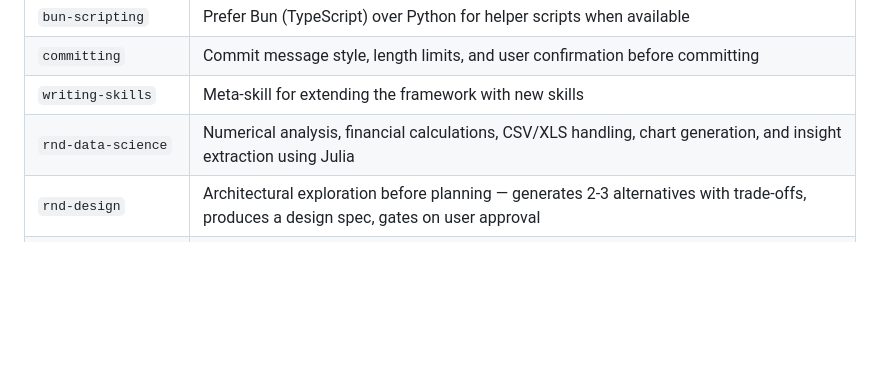
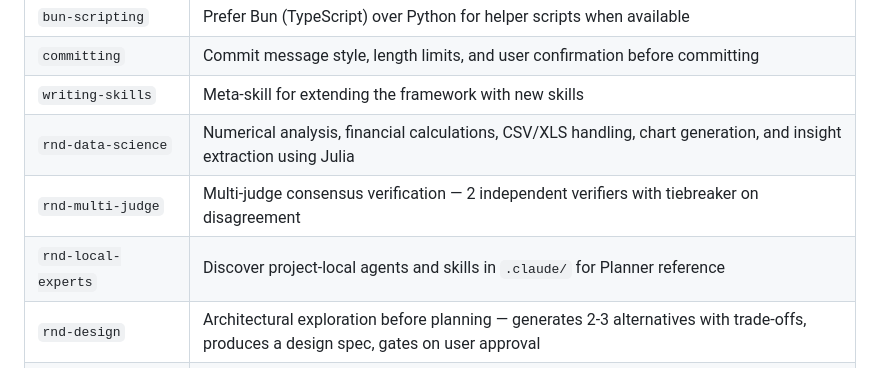
Before and after one commit to oleksify/rnd-framework, a Markdown page: plugins/rnd-framework/README.md, the part around the change. GitHub-like rendering; blank space fills up the shorter version.

Commit message:
Fix stale skill counts in CLAUDE.md and README

```diff
--- a/plugins/rnd-framework/README.md
+++ b/plugins/rnd-framework/README.md
@@ -93,6 +93,8 @@ The plugin provides 20 skills that embed structured practices into every phase o
 | `committing` | Commit message style, length limits, and user confirmation before committing |
 | `writing-skills` | Meta-skill for extending the framework with new skills |
 | `rnd-data-science` | Numerical analysis, financial calculations, CSV/XLS handling, chart generation, and insight extraction using Julia |
+| `rnd-multi-judge` | Multi-judge consensus verification — 2 independent verifiers with tiebreaker on disagreement |
+| `rnd-local-experts` | Discover project-local agents and skills in `.claude/` for Planner reference |
 | `rnd-design` | Architectural exploration before planning — generates 2-3 alternatives with trade-offs, produces a design spec, gates on user approval |
 | `rnd-failure-modes` | Verification anti-pattern catalog — known failure modes, red-flag phrases, and guidance for avoiding false PASSes |
 
```
Also changed, not shown: CLAUDE.md (+1 -1 lines).
